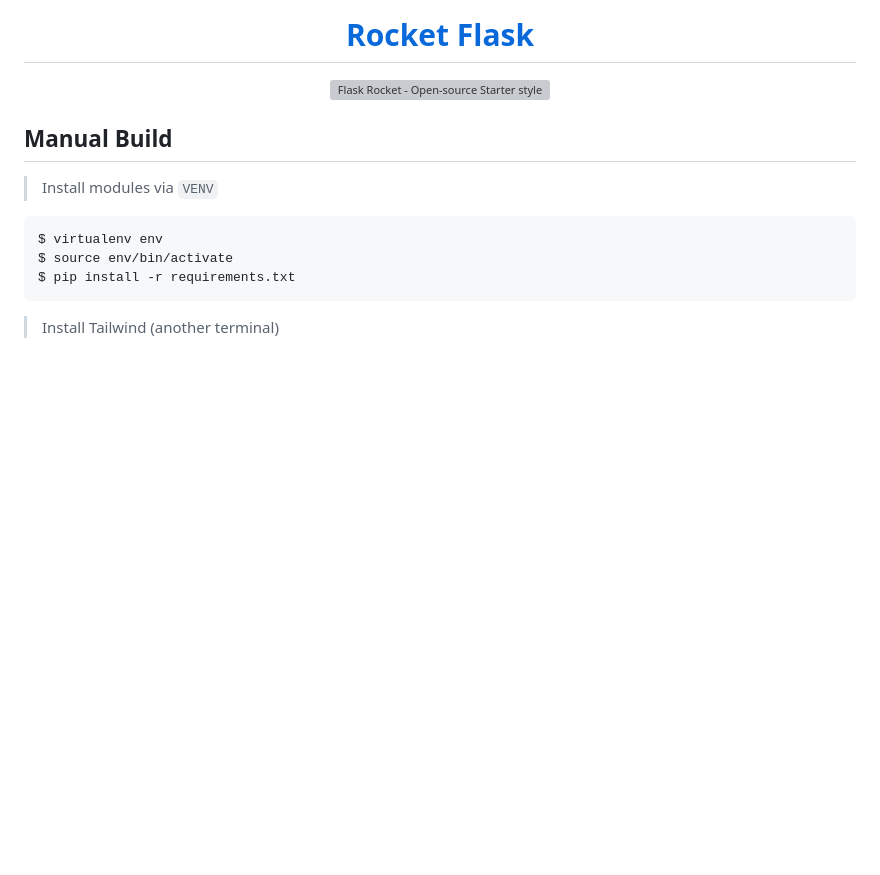
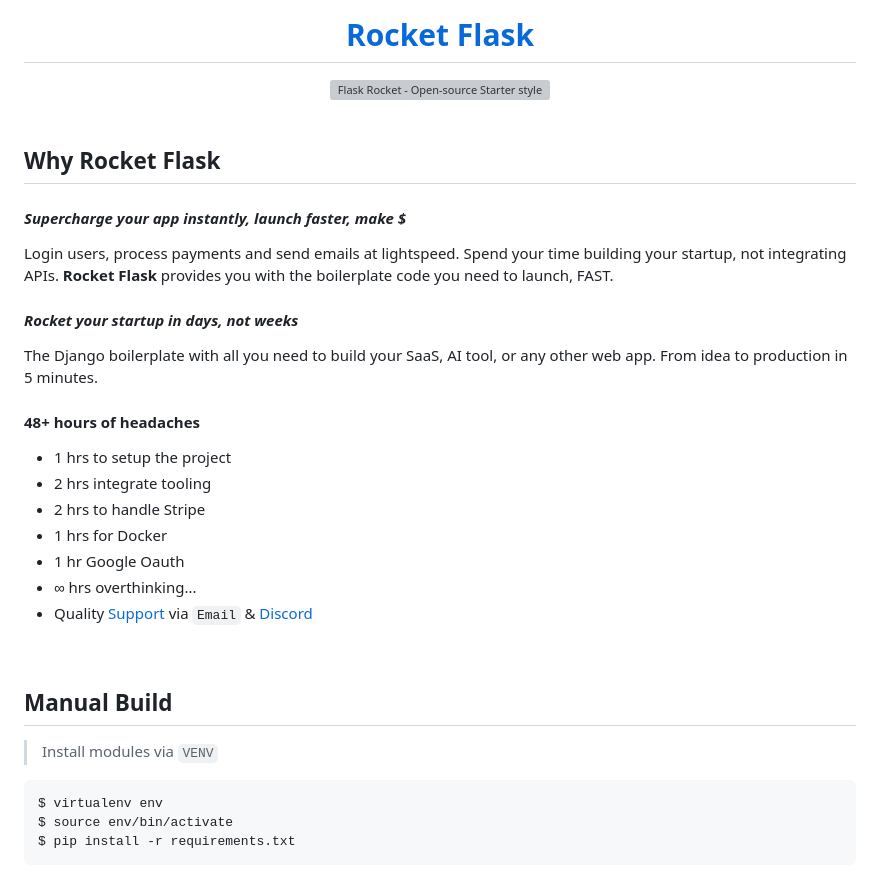
Before and after one commit to app-generator/rocket-flask, a Markdown page: README.md, the part around the change printed below. GitHub-like rendering; blank space fills up the shorter version; grey boxes are pictures that could not be loaded.

```diff
--- a/README.md
+++ b/README.md
@@ -12,3 +12,26 @@
 <div align="center">
     <img src="https://github-production-user-asset-6210df.s3.amazonaws.com/51070104/272179438-9fe1fd32-64ca-4d2b-b00d-03f8ffc9ee09.jpg" alt="Flask Rocket - Open-source Starter styled with Tailwind and Flowbite.">
 </div>
+
+<br />
+
+## Why Rocket Flask
+
+#### ***Supercharge your app instantly, launch faster, make $***
+
+Login users, process payments and send emails at lightspeed. Spend your time building your startup, not integrating APIs. **Rocket Flask** provides you with the boilerplate code you need to launch, FAST. <br />
+
+#### ***Rocket your startup in days, not weeks***
+
+The Django boilerplate with all you need to build your SaaS, AI tool, or any other web app. From idea to production in 5 minutes.
+
+#### **48+ hours of headaches**
+
+ - 1 hrs to setup the project
+ - 2 hrs integrate tooling
+ - 2 hrs to handle Stripe
+ - 1 hrs for Docker
+ - 1 hr Google Oauth
+ - ∞ hrs overthinking...
+ - Quality [Support](https://appseed.us/support/) via `Email` & [Discord](https://discord.gg/fZC6hup)
+
```
Also changed, not shown: other parts of README.md (+28 -31 lines).
